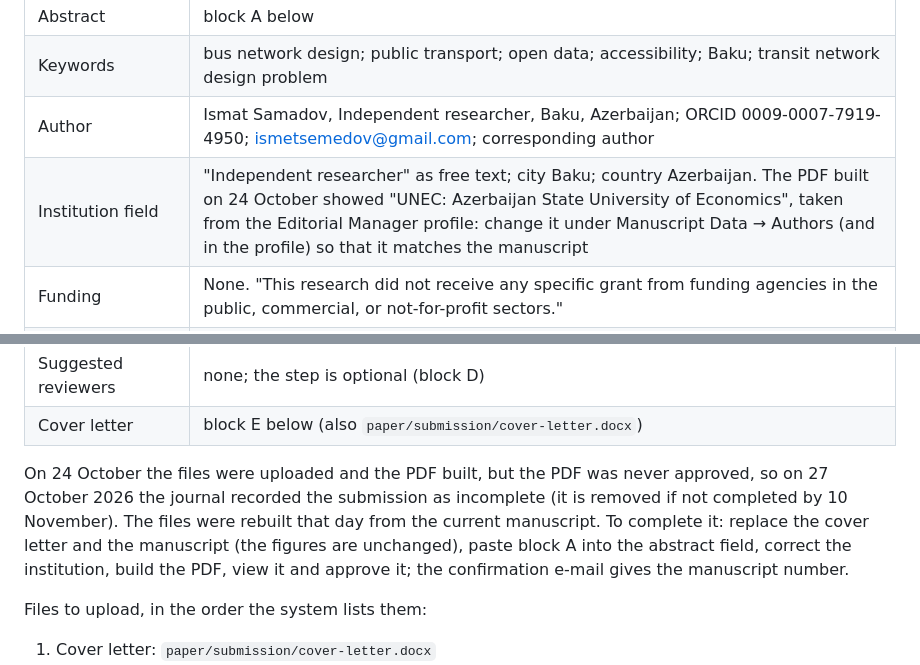
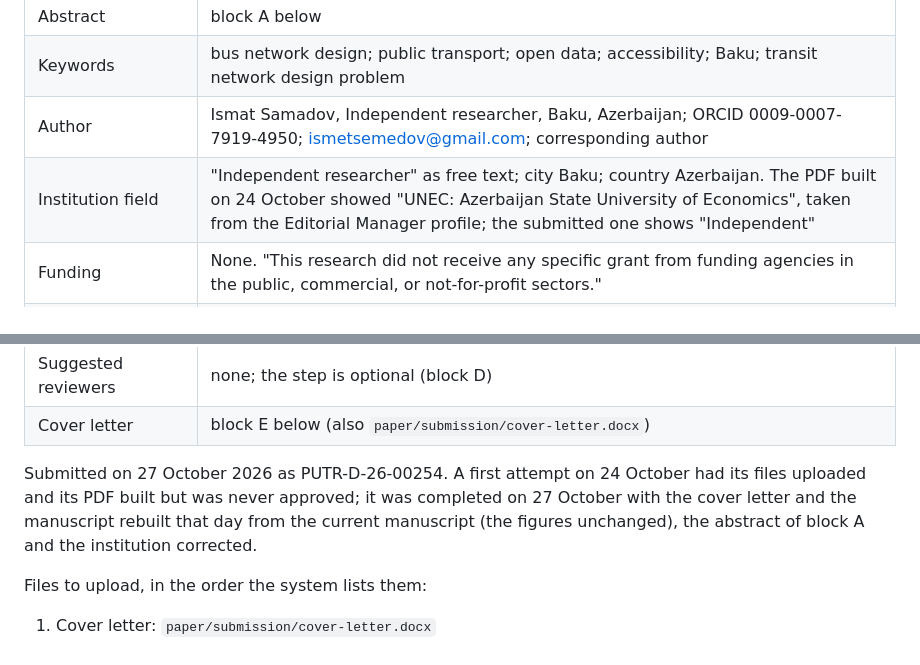
Before and after one commit to ismatsamadov/route_efficiency, a Markdown page: paper/submission/fields.md, 2 parts joined by grey strips. Rendered like a GitHub page.

Commit message:
Record the submission number in the paste sheet

```diff
--- a/paper/submission/fields.md
+++ b/paper/submission/fields.md
@@ -34,7 +34,7 @@ After posting, put the preprint DOI on the title page ("Preprint: ..." line in
 | Abstract | block A below |
 | Keywords | bus network design; public transport; open data; accessibility; Baku; transit network design problem |
 | Author | Ismat Samadov, Independent researcher, Baku, Azerbaijan; ORCID 0009-0007-7919-4950; ismetsemedov@gmail.com; corresponding author |
-| Institution field | "Independent researcher" as free text; city Baku; country Azerbaijan. The PDF built on 24 October showed "UNEC: Azerbaijan State University of Economics", taken from the Editorial Manager profile: change it under Manuscript Data → Authors (and in the profile) so that it matches the manuscript |
+| Institution field | "Independent researcher" as free text; city Baku; country Azerbaijan. The PDF built on 24 October showed "UNEC: Azerbaijan State University of Economics", taken from the Editorial Manager profile; the submitted one shows "Independent" |
 | Funding | None. "This research did not receive any specific grant from funding agencies in the public, commercial, or not-for-profit sectors." |
 | Declaration of interests | The author declares no known competing financial interests or personal relationships that could have appeared to influence the work reported in this paper. |
 | Data availability | block C below |
@@ -46,12 +46,10 @@ After posting, put the preprint DOI on the title page ("Preprint: ..." line in
 | Suggested reviewers | none; the step is optional (block D) |
 | Cover letter | block E below (also `paper/submission/cover-letter.docx`) |
 
-On 24 October the files were uploaded and the PDF built, but the PDF was never approved, so on
-27 October 2026 the journal recorded the submission as incomplete (it is removed if not
-completed by 10 November). The files were rebuilt that day from the current manuscript. To
-complete it: replace the cover letter and the manuscript (the figures are unchanged), paste
-block A into the abstract field, correct the institution, build the PDF, view it and approve
-it; the confirmation e-mail gives the manuscript number.
+Submitted on 27 October 2026 as PUTR-D-26-00254. A first attempt on 24 October had its files
+uploaded and its PDF built but was never approved; it was completed on 27 October with the
+cover letter and the manuscript rebuilt that day from the current manuscript (the figures
+unchanged), the abstract of block A and the institution corrected.
 
 Files to upload, in the order the system lists them:
 1. Cover letter: `paper/submission/cover-letter.docx`
```
